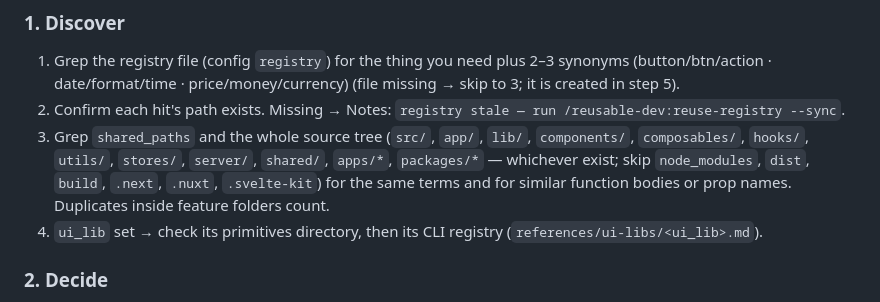
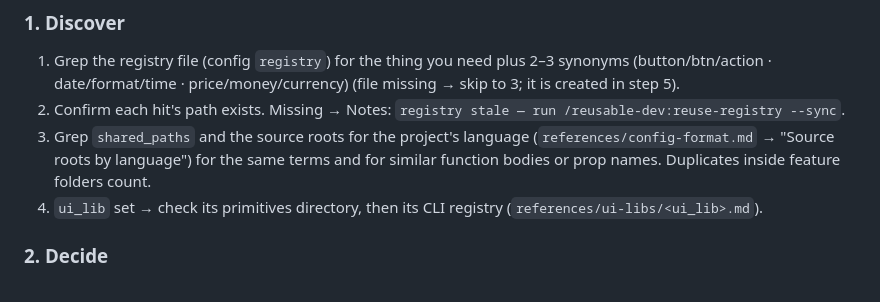
Before and after one commit to ekayutdev/reusable-dev, a Markdown page: skills/reusable-dev/SKILL.md, the part around the change. Rendered like a GitHub page.

```diff
--- a/skills/reusable-dev/SKILL.md
+++ b/skills/reusable-dev/SKILL.md
@@ -19,7 +19,7 @@ Read `.claude/reusable-dev.md`. Missing → follow "Missing config" in `referenc
 ### 1. Discover
 1. Grep the registry file (config `registry`) for the thing you need plus 2–3 synonyms (button/btn/action · date/format/time · price/money/currency) (file missing → skip to 3; it is created in step 5).
 2. Confirm each hit's path exists. Missing → Notes: `registry stale — run /reusable-dev:reuse-registry --sync`.
-3. Grep `shared_paths` and the whole source tree (`src/`, `app/`, `lib/`, `components/`, `composables/`, `hooks/`, `utils/`, `stores/`, `server/`, `shared/`, `apps/*`, `packages/*` — whichever exist; skip `node_modules`, `dist`, `build`, `.next`, `.nuxt`, `.svelte-kit`) for the same terms and for similar function bodies or prop names. Duplicates inside feature folders count.
+3. Grep `shared_paths` and the source roots for the project's language (`references/config-format.md` → "Source roots by language") for the same terms and for similar function bodies or prop names. Duplicates inside feature folders count.
 4. `ui_lib` set → check its primitives directory, then its CLI registry (`references/ui-libs/<ui_lib>.md`).
 
 ### 2. Decide
```
Also changed, not shown: README.md (+1 -1 lines), 1 other file.
